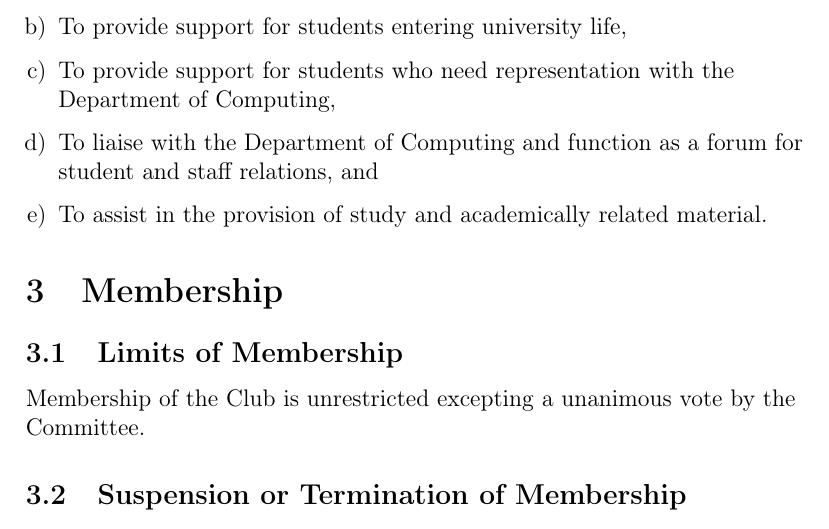
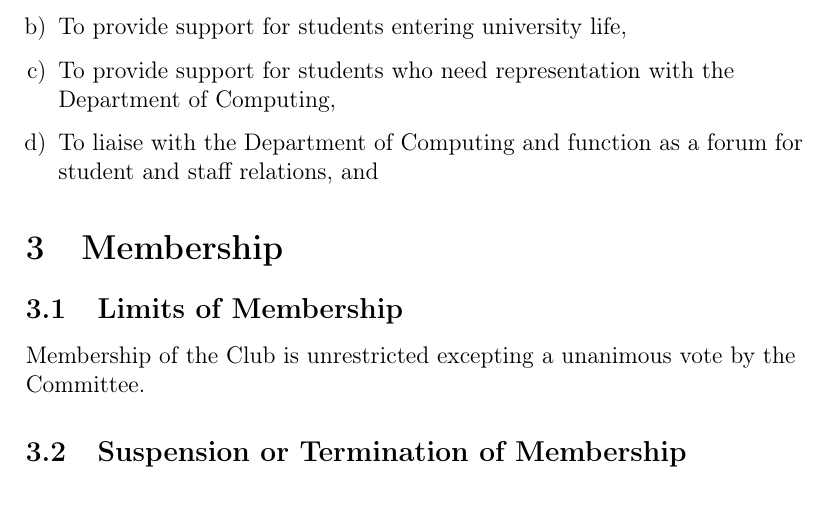
Before and after one commit to ComSSA/constitution, a LaTeX document (constitution.tex): part of page 3 of 17, cut so that both start at the same text. Compiled offline with pdfLaTeX.

Commit message:
we can not/do not do this anymore.

```diff
--- a/constitution.tex
+++ b/constitution.tex
@@ -97,7 +97,6 @@ The objectives of the Club are:
 	\item To provide support for students entering university life,
 	\item To provide support for students who need representation with the Department of Computing,
 	\item To liaise with the Department of Computing and function as a forum for student and staff relations, and
-	\item To assist in the provision of study and academically related material.
 \end{enumerate}
 
 \section{Membership}
```
